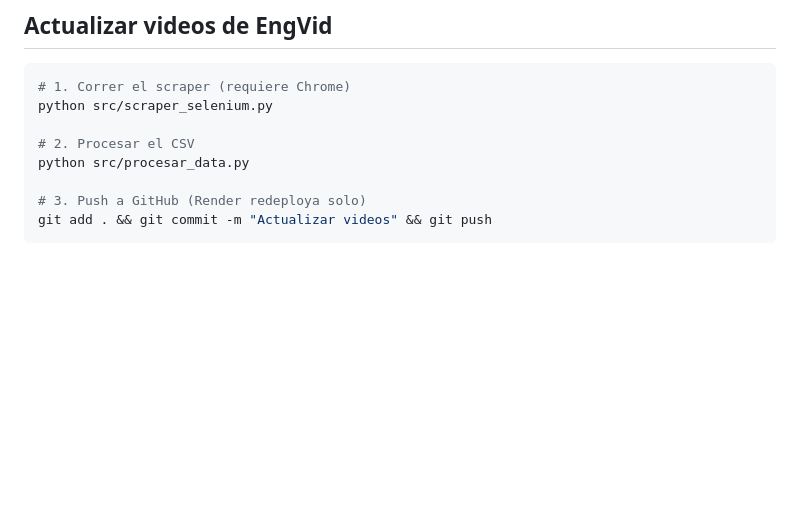
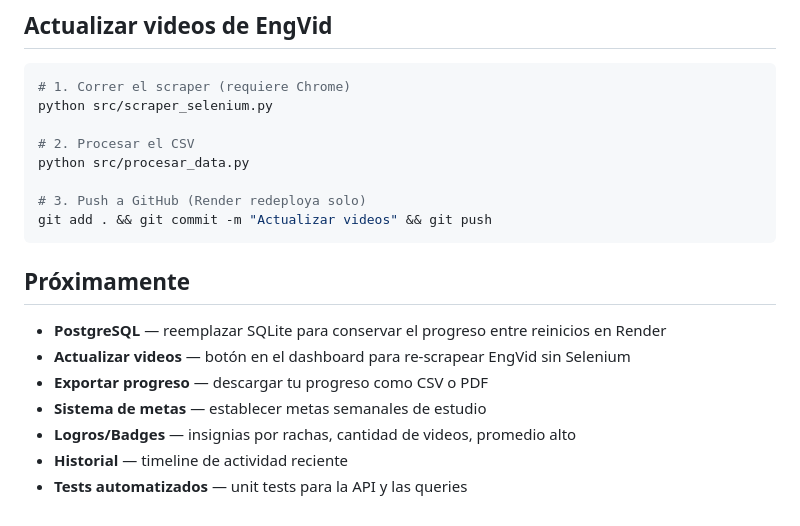
Before and after one commit to julianco86/gestor_engvid, a Markdown page: README.md, the part around the change. Drawn GitHub-style; blank space fills up the shorter version.

Commit message:
docs: agregar seccion de mejoras pendientes al README

````diff
--- a/README.md
+++ b/README.md
@@ -108,3 +108,13 @@ python src/procesar_data.py
 # 3. Push a GitHub (Render redeploya solo)
 git add . && git commit -m "Actualizar videos" && git push
 ```
+
+## Próximamente
+
+- **PostgreSQL** — reemplazar SQLite para conservar el progreso entre reinicios en Render
+- **Actualizar videos** — botón en el dashboard para re-scrapear EngVid sin Selenium
+- **Exportar progreso** — descargar tu progreso como CSV o PDF
+- **Sistema de metas** — establecer metas semanales de estudio
+- **Logros/Badges** — insignias por rachas, cantidad de videos, promedio alto
+- **Historial** — timeline de actividad reciente
+- **Tests automatizados** — unit tests para la API y las queries
````
